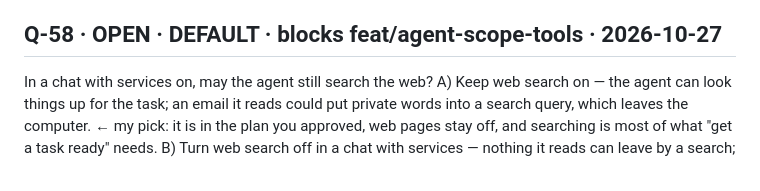
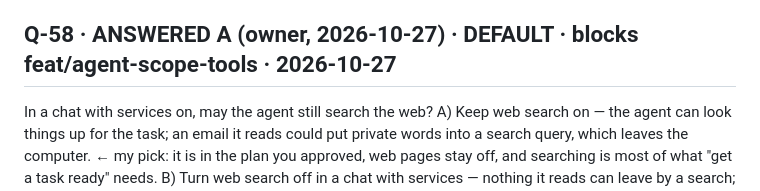
Before and after one commit to AndreiOprescu/Grove, a Markdown page: docs/questions.md, the part around the change. Rendered like a GitHub page.

Commit message:
Q-58 answered: web search stays on in chats with services

```diff
--- a/docs/questions.md
+++ b/docs/questions.md
@@ -248,7 +248,7 @@ B) One time for all days — you set the two lines once and each day shows them;
 If no answer: nothing is built until you answer; the storage is not the same for A and B.
 Answer (owner, 2026-10-12): A. Each day has its own lines.
 
-## Q-58 · OPEN · DEFAULT · blocks feat/agent-scope-tools · 2026-10-27
+## Q-58 · ANSWERED A (owner, 2026-10-27) · DEFAULT · blocks feat/agent-scope-tools · 2026-10-27
 In a chat with services on, may the agent still search the web?
 A) Keep web search on — the agent can look things up for the task; an email it reads could put private words into a search query, which leaves the computer.   ← my pick: it is in the plan you approved, web pages stay off, and searching is most of what "get a task ready" needs.
 B) Turn web search off in a chat with services — nothing it reads can leave by a search; the agent cannot look anything up in those chats.
```
